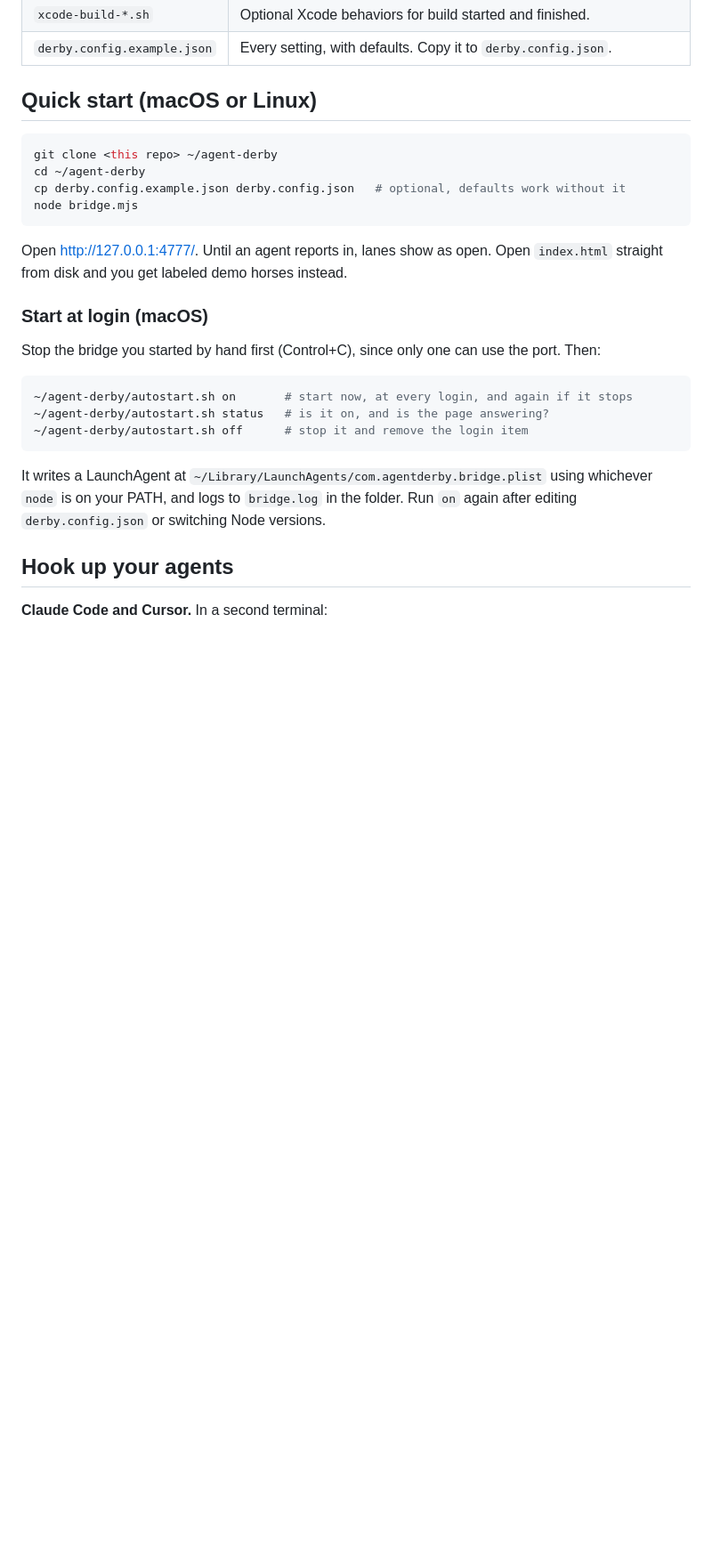
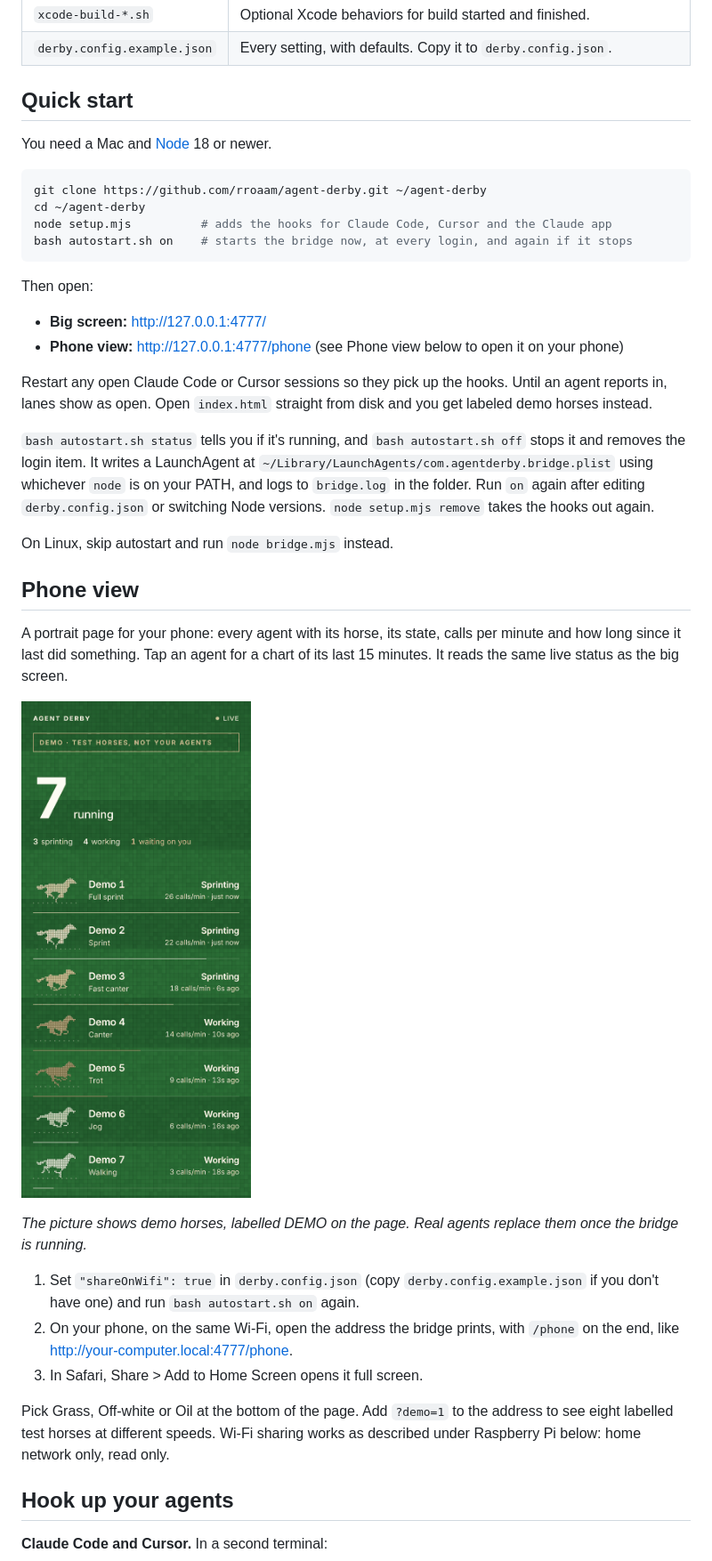
Before and after one commit to rroaam/agent-derby, a Markdown page: README.md, the part around one of its changes. Shown at 89% size. Drawn GitHub-style; pictures changed too: docs/phone.png (added); blank space fills up the shorter version.

Commit message:
Phone view and public release

````diff
--- a/README.md
+++ b/README.md
@@ -20,28 +21,43 @@ A horse race for your AI coding agents. Every agent gets a lane. A horse that's
 | `xcode-build-*.sh` | Optional Xcode behaviors for build started and finished. |
 | `derby.config.example.json` | Every setting, with defaults. Copy it to `derby.config.json`. |
 
-## Quick start (macOS or Linux)
+## Quick start
+
+You need a Mac and [Node](https://nodejs.org) 18 or newer.
 
 ```sh
-git clone <this repo> ~/agent-derby
+git clone https://github.com/rroaam/agent-derby.git ~/agent-derby
 cd ~/agent-derby
-cp derby.config.example.json derby.config.json   # optional, defaults work without it
-node bridge.mjs
+node setup.mjs          # adds the hooks for Claude Code, Cursor and the Claude app
+bash autostart.sh on    # starts the bridge now, at every login, and again if it stops
 ```
 
-Open http://127.0.0.1:4777/. Until an agent reports in, lanes show as open. Open `index.html` straight from disk and you get labeled demo horses instead.
+Then open:
 
-### Start at login (macOS)
+- **Big screen:** http://127.0.0.1:4777/
+- **Phone view:** http://127.0.0.1:4777/phone (see Phone view below to open it on your phone)
 
-Stop the bridge you started by hand first (Control+C), since only one can use the port. Then:
+Restart any open Claude Code or Cursor sessions so they pick up the hooks. Until an agent reports in, lanes show as open. Open `index.html` straight from disk and you get labeled demo horses instead.
 
-```sh
-~/agent-derby/autostart.sh on       # start now, at every login, and again if it stops
-~/agent-derby/autostart.sh status   # is it on, and is the page answering?
-~/agent-derby/autostart.sh off      # stop it and remove the login item
-```
+`bash autostart.sh status` tells you if it's running, and `bash autostart.sh off` stops it and removes the login item. It writes a LaunchAgent at `~/Library/LaunchAgents/com.agentderby.bridge.plist` using whichever `node` is on your PATH, and logs to `bridge.log` in the folder. Run `on` again after editing `derby.config.json` or switching Node versions. `node setup.mjs remove` takes the hooks out again.
 
-It writes a LaunchAgent at `~/Library/LaunchAgents/com.agentderby.bridge.plist` using whichever `node` is on your PATH, and logs to `bridge.log` in the folder. Run `on` again after editing `derby.config.json` or switching Node versions.
+On Linux, skip autostart and run `node bridge.mjs` instead.
+
+<!-- phone-view -->
+## Phone view
+
+A portrait page for your phone: every agent with its horse, its state, calls per minute and how long since it last did something. Tap an agent for a chart of its last 15 minutes. It reads the same live status as the big screen.
+
+![The phone view with demo horses](docs/phone.png)
+
+*The picture shows demo horses, labelled DEMO on the page. Real agents replace them once the bridge is running.*
+
+1. Set `"shareOnWifi": true` in `derby.config.json` (copy `derby.config.example.json` if you don't have one) and run `bash autostart.sh on` again.
+2. On your phone, on the same Wi-Fi, open the address the bridge prints, with `/phone` on the end, like http://your-computer.local:4777/phone.
+3. In Safari, Share > Add to Home Screen opens it full screen.
+
+Pick Grass, Off-white or Oil at the bottom of the page. Add `?demo=1` to the address to see eight labelled test horses at different speeds. Wi-Fi sharing works as described under Raspberry Pi below: home network only, read only.
+<!-- /phone-view -->
 
 ## Hook up your agents
 
````
Also changed, not shown: other parts of README.md (+11 -11 lines), docs/PLAN-looks.md (added, +69 -0 lines), phone-icon-180.png (added), phone-icon-512.png (added), 8 other files.
